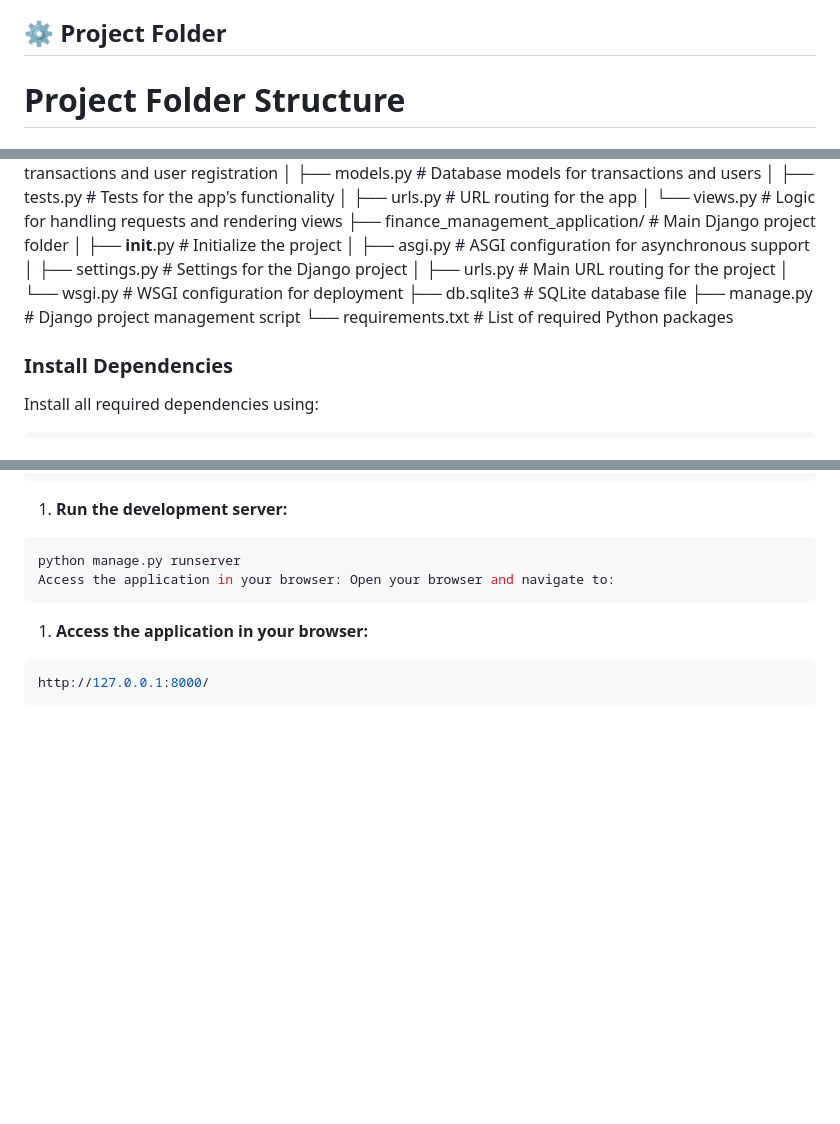
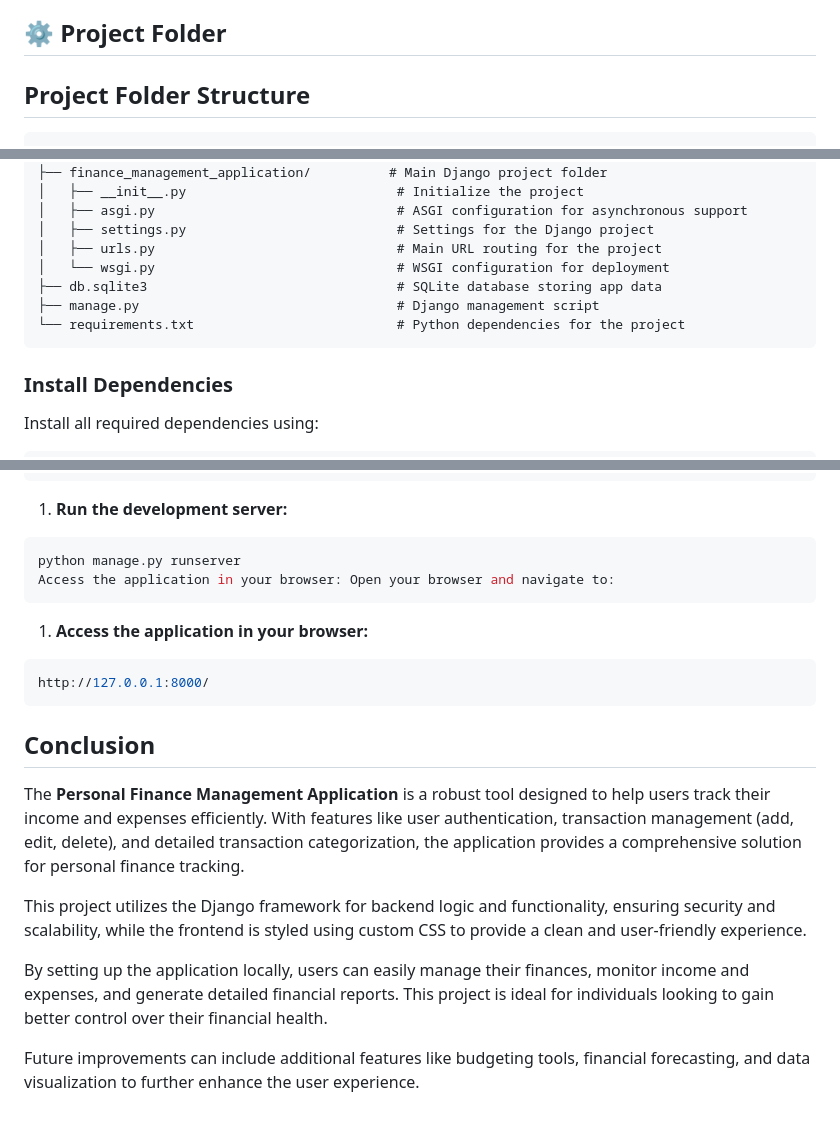
Before and after one commit to md-ashraf98/Personal-Finance-Management-Application, a Markdown page: README.md, 3 parts joined by grey strips. Drawn GitHub-style; blank space fills up the shorter version.

````diff
--- a/README.md
+++ b/README.md
@@ -42,8 +42,9 @@ To run the project, ensure you have the following installed:
 
 ## ⚙️ Project Folder
 
-# Project Folder Structure
+## Project Folder Structure
 
+```plaintext
 finance_management_application/
 ├── finance_app/
 │   ├── migrations/                          # Database migrations
@@ -72,9 +73,10 @@ finance_management_application/
 │   ├── settings.py                           # Settings for the Django project
 │   ├── urls.py                               # Main URL routing for the project
 │   └── wsgi.py                               # WSGI configuration for deployment
-├── db.sqlite3                                # SQLite database file
-├── manage.py                                 # Django project management script
-└── requirements.txt                          # List of required Python packages
+├── db.sqlite3                                # SQLite database storing app data
+├── manage.py                                 # Django management script
+└── requirements.txt                          # Python dependencies for the project
+```
 
 
 ### Install Dependencies
@@ -125,3 +127,14 @@ Access the application in your browser: Open your browser and navigate to:
 ```bash
 http://127.0.0.1:8000/
 ```
+
+
+## Conclusion
+
+The **Personal Finance Management Application** is a robust tool designed to help users track their income and expenses efficiently. With features like user authentication, transaction management (add, edit, delete), and detailed transaction categorization, the application provides a comprehensive solution for personal finance tracking.
+
+This project utilizes the Django framework for backend logic and functionality, ensuring security and scalability, while the frontend is styled using custom CSS to provide a clean and user-friendly experience.
+
+By setting up the application locally, users can easily manage their finances, monitor income and expenses, and generate detailed financial reports. This project is ideal for individuals looking to gain better control over their financial health.
+
+Future improvements can include additional features like budgeting tools, financial forecasting, and data visualization to further enhance the user experience.
````
